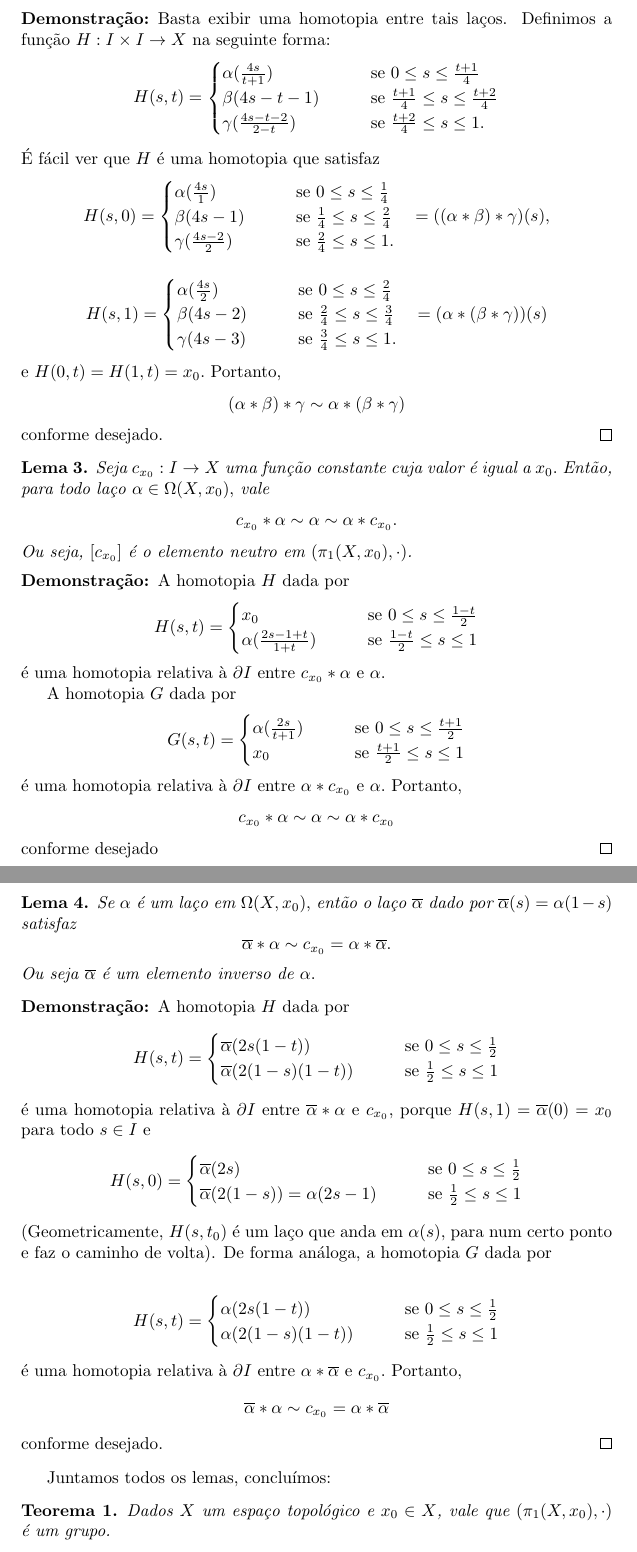
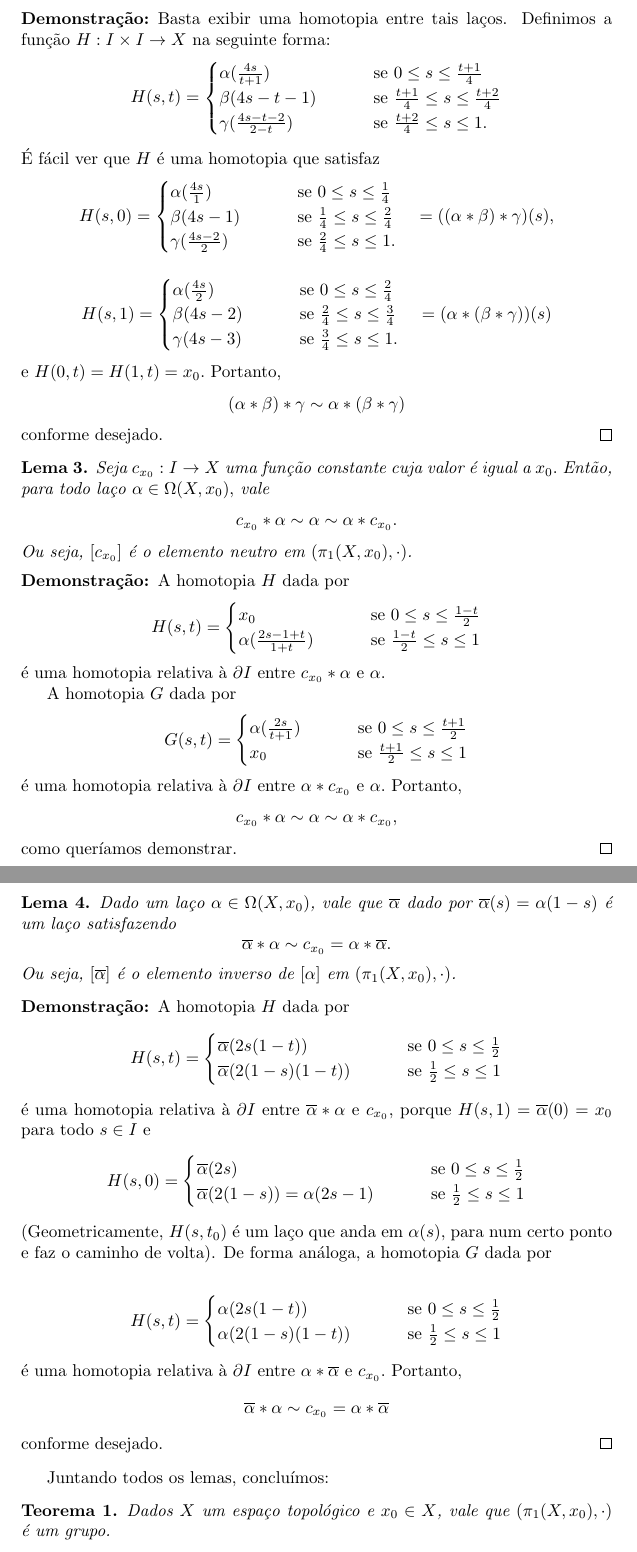
Before and after one commit to Top-Alg-Wiki/Top.Alg.Wiki, a LaTeX document (Alg.Top-Wiki.tex, which reads conteudo/produto-bem-definido-gr-fundamental-prop.tex): two parts of pages 9 and 10 of 12, joined at a grey line, cut so that both start at the same text. Compiled offline with pdfLaTeX.

Commit message:
Update produto-bem-definido-gr-fundamental-prop.tex

```diff
--- a/conteudo/produto-bem-definido-gr-fundamental-prop.tex
+++ b/conteudo/produto-bem-definido-gr-fundamental-prop.tex
@@ -32,25 +32,25 @@ Sejam $X$ um espaço topológico e $x_0\in X$. Provemos que o produto concatena
     Basta exibir uma homotopia entre tais laços. Definimos a função $H:I\times I\rightarrow X$ na seguinte forma:
     \begin{align*}
         H(s,t)=\begin{cases}
-            \alpha(\frac{4s}{t+1})\;\;\;&\;\;\;\mbox{ se }0\le s \le \frac{t+1}{4}\\
-            \beta(4s-t-1)\;\;\;&\;\;\;\mbox{ se }\frac{t+1}{4}\le s\le\frac{t+2}{4}\\
-            \gamma(\frac{4s-t-2}{2-t})\;\;\;&\;\;\;\mbox{ se }\frac{t+2}{4}\le s\le 1.
+            \alpha(\frac{4s}{t+1})\qquad &\mbox{ se }0\le s \le \frac{t+1}{4}\\
+            \beta(4s-t-1)\qquad &\mbox{ se }\frac{t+1}{4}\le s\le\frac{t+2}{4}\\
+            \gamma(\frac{4s-t-2}{2-t})\qquad &\mbox{ se }\frac{t+2}{4}\le s\le 1.
         \end{cases}
     \end{align*}
     É fácil ver que $H$ é uma homotopia que satisfaz
     \begin{align*}
         H(s,0)=\begin{cases}
-            \alpha(\frac{4s}{1})\;\;\;&\;\;\;\mbox{ se }0\le s \le \frac{1}{4}\\
-            \beta(4s-1)\;\;\;&\;\;\;\mbox{ se }\frac{1}{4}\le s\le\frac{2}{4}\\
-            \gamma(\frac{4s-2}{2})\;\;\;&\;\;\;\mbox{ se }\frac{2}{4}\le s\le 1.
-        \end{cases}\;\;\;=((\alpha*\beta)*\gamma)(s),
+            \alpha(\frac{4s}{1})\qquad &\mbox{ se }0\le s \le \frac{1}{4}\\
+            \beta(4s-1)\qquad &\mbox{ se }\frac{1}{4}\le s\le\frac{2}{4}\\
+            \gamma(\frac{4s-2}{2})\qquad &\mbox{ se }\frac{2}{4}\le s\le 1.
+        \end{cases}\quad=((\alpha*\beta)*\gamma)(s),
     \end{align*}
     \begin{align*}
         H(s,1)=\begin{cases}
-            \alpha(\frac{4s}{2})\;\;\;&\;\;\;\mbox{ se }0\le s \le \frac{2}{4}\\
-            \beta(4s-2)\;\;\;&\;\;\;\mbox{ se }\frac{2}{4}\le s\le\frac{3}{4}\\
-            \gamma(4s-3)\;\;\;&\;\;\;\mbox{ se }\frac{3}{4}\le s\le 1.
-        \end{cases}\;\;\;=(\alpha*(\beta*\gamma))(s)
+            \alpha(\frac{4s}{2})\qquad &\mbox{ se }0\le s \le \frac{2}{4}\\
+            \beta(4s-2)\qquad &\mbox{ se }\frac{2}{4}\le s\le\frac{3}{4}\\
+            \gamma(4s-3)\qquad &\mbox{ se }\frac{3}{4}\le s\le 1.
+        \end{cases}\quad=(\alpha*(\beta*\gamma))(s)
     \end{align*}
     e $H(0,t)=H(1,t)=x_0.$ Portanto, $$(\alpha*\beta)*\gamma\sim \alpha*(\beta*\gamma)$$ conforme desejado.
 \end{dem}
@@ -65,8 +65,8 @@ Sejam $X$ um espaço topológico e $x_0\in X$. Provemos que o produto concatena
     A homotopia $H$ dada por
     \begin{align*}
         H(s,t)=\begin{cases}
-            x_0\;\;\;&\;\;\;\mbox{ se }0\le s \le \frac{1-t}{2}\\
-            \alpha(\frac{2s-1+t}{1+t}) \;\;\;&\;\;\;\mbox{ se }\frac{1-t}{2}\le s\le 1
+            x_0\qquad &\mbox{ se }0\le s \le \frac{1-t}{2}\\
+            \alpha(\frac{2s-1+t}{1+t}) \qquad &\mbox{ se }\frac{1-t}{2}\le s\le 1
         \end{cases}
     \end{align*}
     é uma homotopia relativa à $\partial I$ entre $c_{x_0}*\alpha$ e $\alpha.$
@@ -74,32 +74,32 @@ Sejam $X$ um espaço topológico e $x_0\in X$. Provemos que o produto concatena
     A homotopia $G$ dada por
     \begin{align*}
         G(s,t)=\begin{cases}
-            \alpha(\frac{2s}{t+1})\;\;\;&\;\;\;\mbox{ se }0\le s \le \frac{t+1}{2}\\
-            x_0\;\;\;&\;\;\;\mbox{ se }\frac{t+1}{2}\le s \le 1
+            \alpha(\frac{2s}{t+1})\qquad &\mbox{ se }0\le s \le \frac{t+1}{2}\\
+            x_0\qquad &\mbox{ se }\frac{t+1}{2}\le s \le 1
         \end{cases}
     \end{align*}
-    é uma homotopia relativa à $\partial I$ entre $\alpha*c_{x_0}$ e $\alpha.$ Portanto, $$c_{x_0}*\alpha\sim\alpha\sim\alpha*c_{x_0}$$ conforme desejado
+    é uma homotopia relativa à $\partial I$ entre $\alpha*c_{x_0}$ e $\alpha.$ Portanto, $$c_{x_0}*\alpha\sim\alpha\sim\alpha*c_{x_0},$$ como queríamos demonstrar.
 \end{dem}
 
 \begin{lemma}
-    Se $\alpha$ é um laço em $\Omega(X,x_0),$ então o laço $\overline{\alpha}$ dado por $\overline{\alpha}(s)=\alpha(1-s)$ satisfaz
+    Dado um laço $\alpha \in \Omega(X,x_0)$, vale que $\overline{\alpha}$ dado por $\overline{\alpha}(s)=\alpha(1-s)$ é um laço satisfazendo
     $$\overline{\alpha}*\alpha\sim c_{x_0}=\alpha*\overline{\alpha}.$$
-    Ou seja $\overline{\alpha}$ é um elemento inverso de $\alpha.$
+    Ou seja, $[\overline{\alpha}]$ é o elemento inverso de $[\alpha]$ em $(\pi_1(X,x_0),\cdot)$.
 \end{lemma}
 
 \begin{dem}
     A homotopia $H$ dada por
     \begin{align*}
         H(s,t)=\begin{cases}
-            \overline{\alpha}(2s(1-t))\;\;\;&\;\;\;\mbox{ se }0\le s \le \frac{1}{2}\\
-            \overline{\alpha}(2(1-s)(1-t)) \;\;\;&\;\;\;\mbox{ se }\frac{1}{2}\le s\le 1
+            \overline{\alpha}(2s(1-t))\qquad &\mbox{ se }0\le s \le \frac{1}{2}\\
+            \overline{\alpha}(2(1-s)(1-t)) \qquad &\mbox{ se }\frac{1}{2}\le s\le 1
         \end{cases}
     \end{align*}
     é uma homotopia relativa à $\partial I$ entre $\overline{\alpha}*\alpha$ e $c_{x_0},$ porque $H(s,1)=\overline{\alpha}(0)=x_0$ para todo $s\in I$ e
     \begin{align*}
         H(s,0)=\begin{cases}
-            \overline{\alpha}(2s)\;\;\;&\;\;\;\mbox{ se }0\le s \le \frac{1}{2}\\
-            \overline{\alpha}(2(1-s))=\alpha(2s-1) \;\;\;&\;\;\;\mbox{ se }\frac{1}{2}\le s\le 1
+            \overline{\alpha}(2s)\qquad &\mbox{ se }0\le s \le \frac{1}{2}\\
+            \overline{\alpha}(2(1-s))=\alpha(2s-1) \qquad &\mbox{ se }\frac{1}{2}\le s\le 1
         \end{cases}
     \end{align*}
     (Geometricamente, $H(s,t_0)$ é um laço que anda em $\alpha(s),$ para num certo ponto e faz o caminho de volta).
@@ -107,14 +107,14 @@ Sejam $X$ um espaço topológico e $x_0\in X$. Provemos que o produto concatena
 
 \begin{align*}
         H(s,t)=\begin{cases}
-            \alpha(2s(1-t))\;\;\;&\;\;\;\mbox{ se }0\le s \le \frac{1}{2} \\
-            \alpha(2(1-s)(1-t)) \;\;\;&\;\;\;\mbox{ se }\frac{1}{2}\le s\le 1
+            \alpha(2s(1-t))\qquad &\mbox{ se }0\le s \le \frac{1}{2} \\
+            \alpha(2(1-s)(1-t)) \qquad &\mbox{ se }\frac{1}{2}\le s\le 1
         \end{cases}
     \end{align*}
     é uma homotopia relativa à $\partial I$ entre $\alpha*\overline{\alpha}$ e $c_{x_0}.$ Portanto, $$\overline{\alpha}*\alpha\sim c_{x_0}=\alpha*\overline{\alpha}$$ conforme desejado.
 \end{dem}
 
-Juntamos todos os lemas, concluímos:
+Juntando todos os lemas, concluímos:
 
 \begin{thm}
     Dados $X$ um espaço topológico e $x_0\in X$, vale que $(\pi_1(X,x_0),\cdot)$ é um grupo.
```
